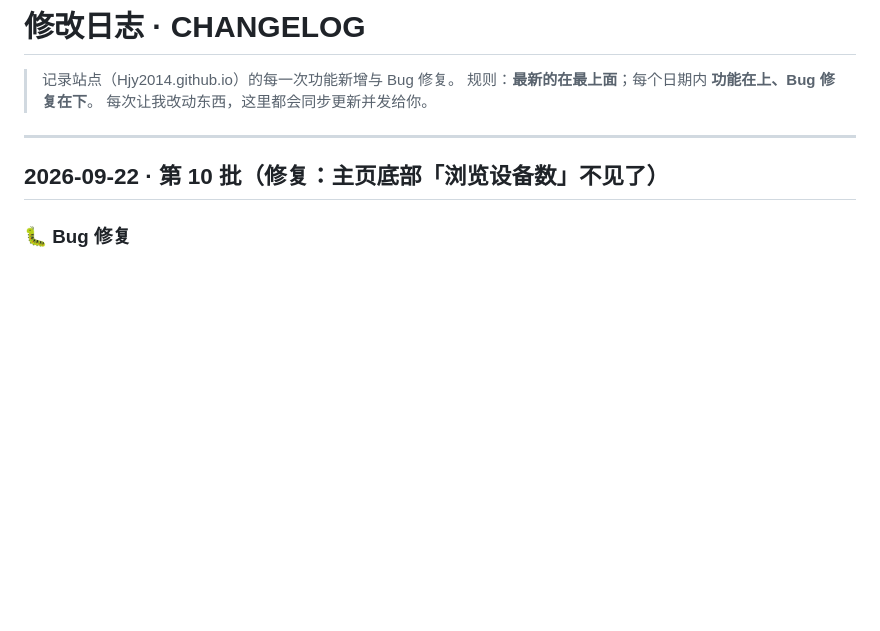
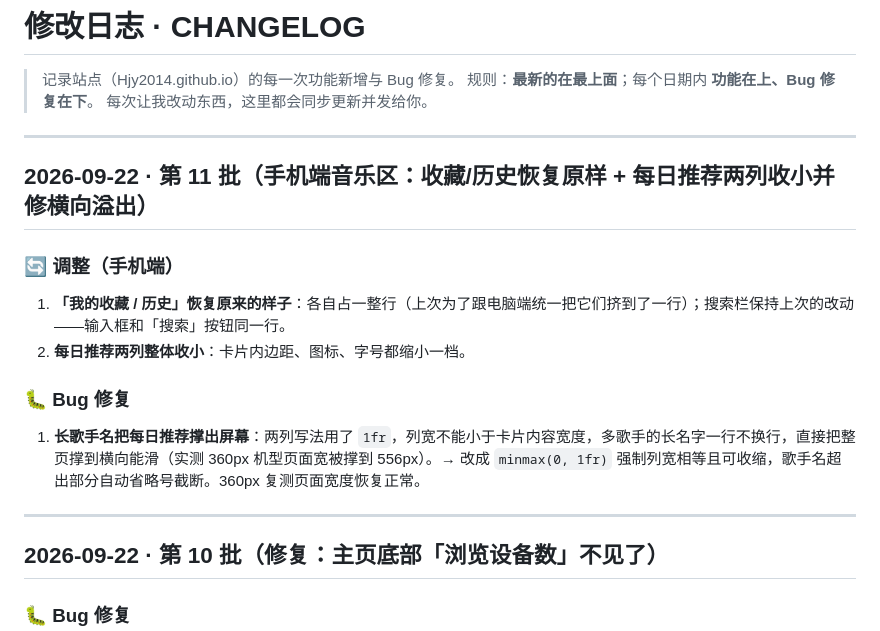
Before and after one commit to Hjy2014/Hjy2014.github.io, a Markdown page: CHANGELOG.md, the part around the change. Rendered like a GitHub page; blank space fills up the shorter version.

Commit message:
mobile music: restore fav/hist full-width rows, shrink daily cards, fix grid blowout (minmax(0,1fr))

```diff
--- a/CHANGELOG.md
+++ b/CHANGELOG.md
@@ -3,6 +3,19 @@
 > 记录站点（Hjy2014.github.io）的每一次功能新增与 Bug 修复。
 > 规则：**最新的在最上面**；每个日期内 **功能在上、Bug 修复在下**。
 > 每次让我改动东西，这里都会同步更新并发给你。
+
+---
+
+## 2026-09-22 · 第 11 批（手机端音乐区：收藏/历史恢复原样 + 每日推荐两列收小并修横向溢出）
+
+### 🔄 调整（手机端）
+
+1. **「我的收藏 / 历史」恢复原来的样子**：各自占一整行（上次为了跟电脑端统一把它们挤到了一行）；搜索栏保持上次的改动——输入框和「搜索」按钮同一行。
+2. **每日推荐两列整体收小**：卡片内边距、图标、字号都缩小一档。
+
+### 🐛 Bug 修复
+
+1. **长歌手名把每日推荐撑出屏幕**：两列写法用了 `1fr`，列宽不能小于卡片内容宽度，多歌手的长名字一行不换行，直接把整页撑到横向能滑（实测 360px 机型页面宽被撑到 556px）。→ 改成 `minmax(0, 1fr)` 强制列宽相等且可收缩，歌手名超出部分自动省略号截断。360px 复测页面宽度恢复正常。
 
 ---
 
```
